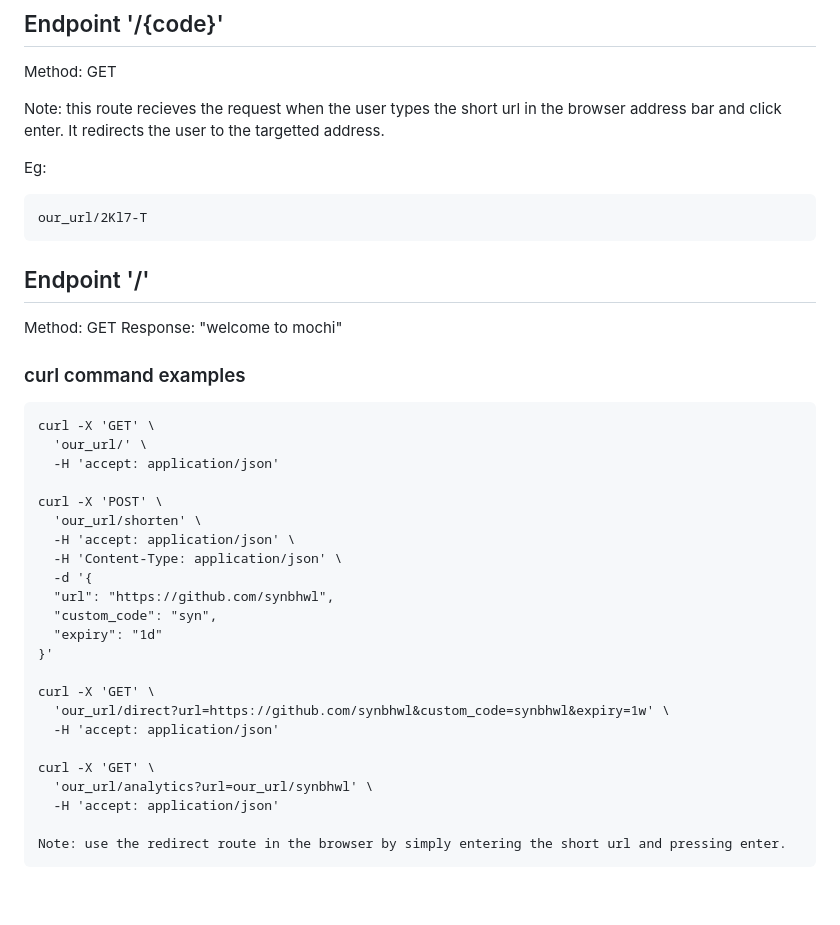
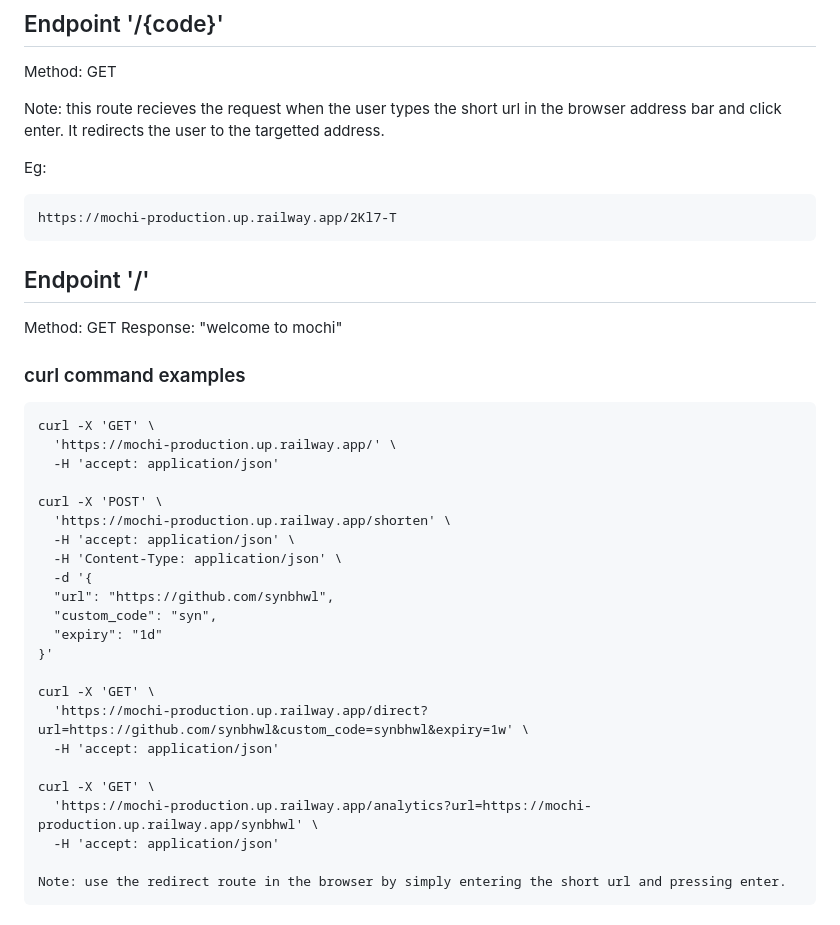
Before and after one commit to synbhwl/mochi, a Markdown page: README.md, the part around one of its changes. GitHub-like rendering; blank space fills up the shorter version.

````diff
--- a/README.md
+++ b/README.md
@@ -107,7 +107,7 @@ Note: this route recieves the request when the user types the short url in the b
 
 Eg:
 ```
-our_url/2Kl7-T
+https://mochi-production.up.railway.app/2Kl7-T
 ```
 
 ## Endpoint '/'
@@ -117,11 +117,11 @@ Response: "welcome to mochi"
 ### curl command examples
 ```
 curl -X 'GET' \
-  'our_url/' \
+  'https://mochi-production.up.railway.app/' \
   -H 'accept: application/json'
 
 curl -X 'POST' \
-  'our_url/shorten' \
+  'https://mochi-production.up.railway.app/shorten' \
   -H 'accept: application/json' \
   -H 'Content-Type: application/json' \
   -d '{
@@ -131,11 +131,11 @@ curl -X 'POST' \
 }'
 
 curl -X 'GET' \
-  'our_url/direct?url=https://github.com/synbhwl&custom_code=synbhwl&expiry=1w' \
+  'https://mochi-production.up.railway.app/direct?url=https://github.com/synbhwl&custom_code=synbhwl&expiry=1w' \
   -H 'accept: application/json'
 
 curl -X 'GET' \
-  'our_url/analytics?url=our_url/synbhwl' \
+  'https://mochi-production.up.railway.app/analytics?url=https://mochi-production.up.railway.app/synbhwl' \
   -H 'accept: application/json'
 
 Note: use the redirect route in the browser by simply entering the short url and pressing enter.
````
Also changed, not shown: other parts of README.md (+8 -8 lines).
